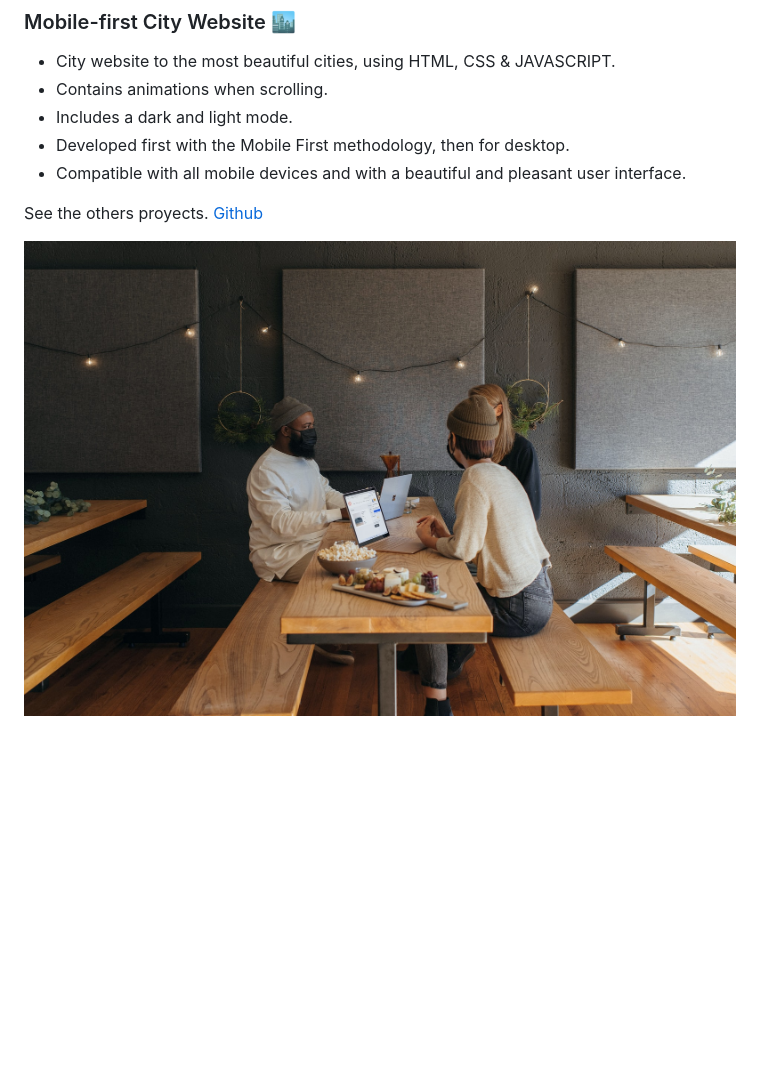
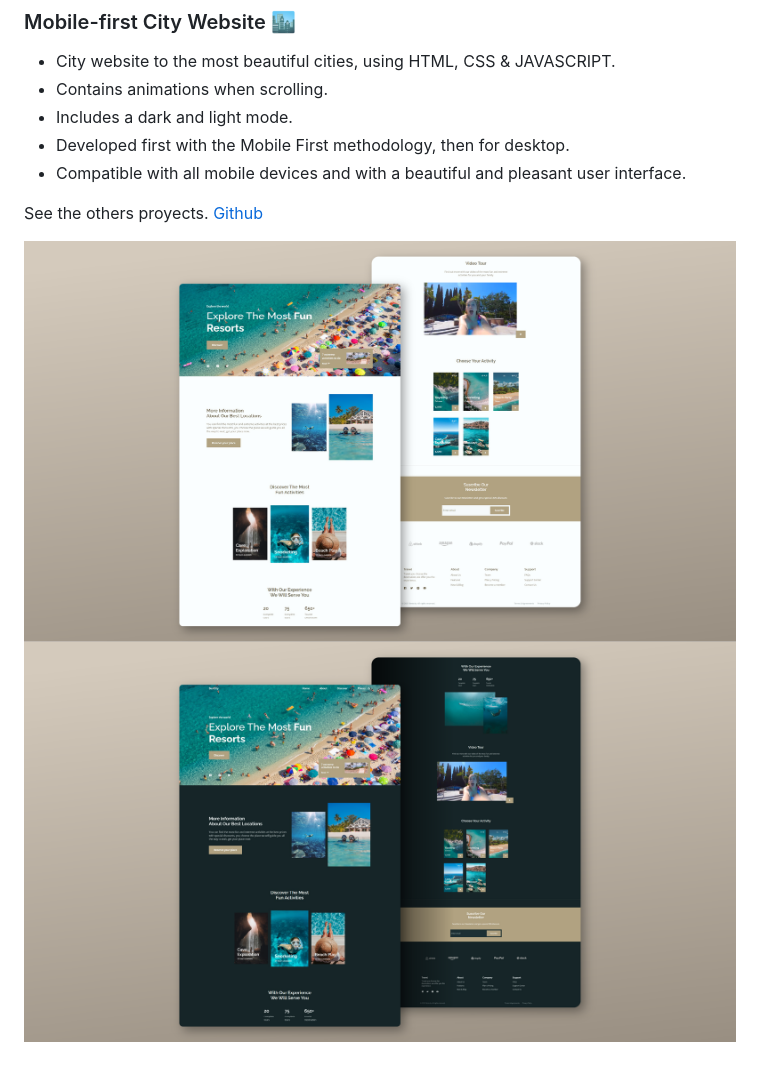
Before and after one commit to noesrafa/mobilefirst-vacations-website, a Markdown page: README.md, the part around the change. Drawn GitHub-style; pictures changed too: preview.jpg (deleted), preview.png (added), previewDark.png (added); blank space fills up the shorter version.

Commit message:
README previews

```diff
--- a/README.md
+++ b/README.md
@@ -10,4 +10,5 @@
 
 See the others proyects. [Github](https://github.com/noesrafa)
 
-![cities-website](/preview.jpg)
+![cities-website](/preview.png)
+![cities-website](/previewDark.png)
```
